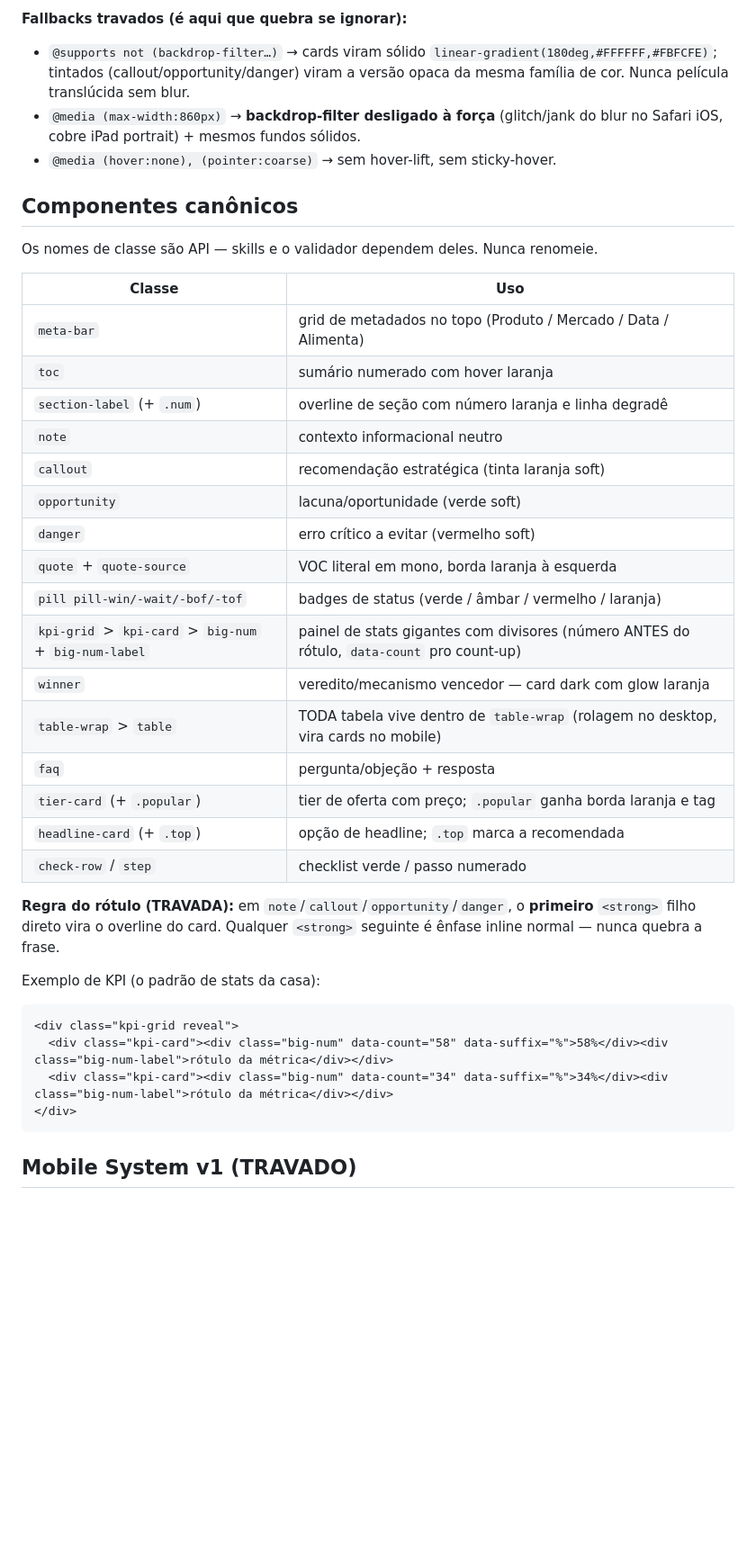
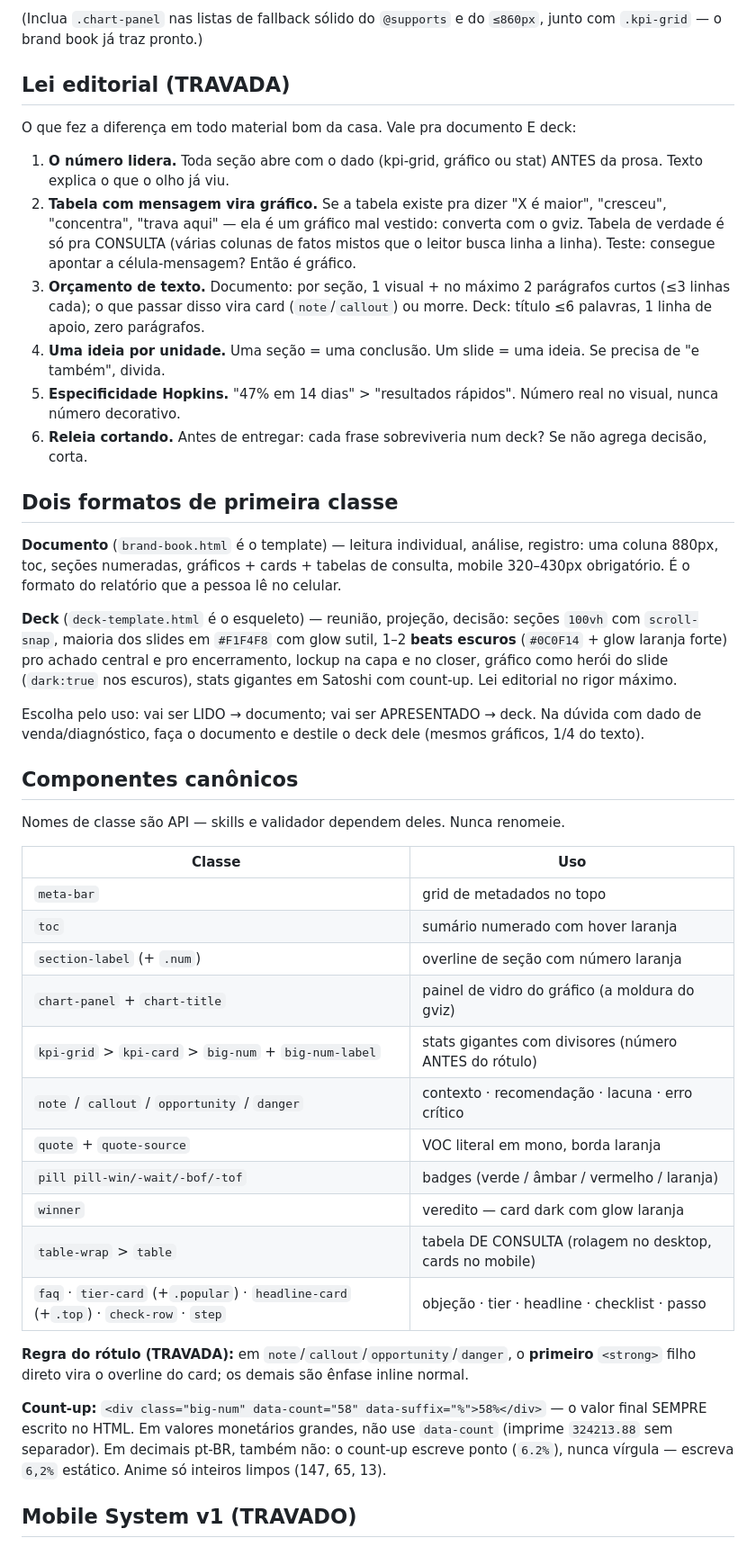
Before and after one commit to rafaelnasch/branding-growai, a Markdown page: SKILL.md, the part around one of its changes. Shown at 90% size. GitHub-like rendering; blank space fills up the shorter version.

````diff
--- a/SKILL.md
+++ b/SKILL.md
@@ -88,41 +120,46 @@ body::before { content:""; position:fixed; inset:0; z-index:-2; pointer-events:n
 
-**Fallbacks travados (é aqui que quebra se ignorar):**
-- `@supports not (backdrop-filter…)` → cards viram sólido `linear-gradient(180deg,#FFFFFF,#FBFCFE)`; tintados (callout/opportunity/danger) viram a versão opaca da mesma família de cor. Nunca película translúcida sem blur.
-- `@media (max-width:860px)` → **backdrop-filter desligado à força** (glitch/jank do blur no Safari iOS, cobre iPad portrait) + mesmos fundos sólidos.
-- `@media (hover:none), (pointer:coarse)` → sem hover-lift, sem sticky-hover.
+(Inclua `.chart-panel` nas listas de fallback sólido do `@supports` e do `≤860px`, junto com `.kpi-grid` — o brand book já traz pronto.)
+
+## Lei editorial (TRAVADA)
+
+O que fez a diferença em todo material bom da casa. Vale pra documento E deck:
+
+1. **O número lidera.** Toda seção abre com o dado (kpi-grid, gráfico ou stat) ANTES da prosa. Texto explica o que o olho já viu.
+2. **Tabela com mensagem vira gráfico.** Se a tabela existe pra dizer "X é maior", "cresceu", "concentra", "trava aqui" — ela é um gráfico mal vestido: converta com o gviz. Tabela de verdade é só pra CONSULTA (várias colunas de fatos mistos que o leitor busca linha a linha). Teste: consegue apontar a célula-mensagem? Então é gráfico.
+3. **Orçamento de texto.** Documento: por seção, 1 visual + no máximo 2 parágrafos curtos (≤3 linhas cada); o que passar disso vira card (`note`/`callout`) ou morre. Deck: título ≤6 palavras, 1 linha de apoio, zero parágrafos.
+4. **Uma ideia por unidade.** Uma seção = uma conclusão. Um slide = uma ideia. Se precisa de "e também", divida.
+5. **Especificidade Hopkins.** "47% em 14 dias" > "resultados rápidos". Número real no visual, nunca número decorativo.
+6. **Releia cortando.** Antes de entregar: cada frase sobreviveria num deck? Se não agrega decisão, corta.
+
+## Dois formatos de primeira classe
+
+**Documento** (`brand-book.html` é o template) — leitura individual, análise, registro: uma coluna 880px, toc, seções numeradas, gráficos + cards + tabelas de consulta, mobile 320–430px obrigatório. É o formato do relatório que a pessoa lê no celular.
+
+**Deck** (`deck-template.html` é o esqueleto) — reunião, projeção, decisão: seções `100vh` com `scroll-snap`, maioria dos slides em `#F1F4F8` com glow sutil, 1–2 **beats escuros** (`#0C0F14` + glow laranja forte) pro achado central e pro encerramento, lockup na capa e no closer, gráfico como herói do slide (`dark:true` nos escuros), stats gigantes em Satoshi com count-up. Lei editorial no rigor máximo.
+
+Escolha pelo uso: vai ser LIDO → documento; vai ser APRESENTADO → deck. Na dúvida com dado de venda/diagnóstico, faça o documento e destile o deck dele (mesmos gráficos, 1/4 do texto).
 
 ## Componentes canônicos
 
-Os nomes de classe são API — skills e o validador dependem deles. Nunca renomeie.
+Nomes de classe são API — skills e validador dependem deles. Nunca renomeie.
 
 | Classe | Uso |
 |---|---|
-| `meta-bar` | grid de metadados no topo (Produto / Mercado / Data / Alimenta) |
+| `meta-bar` | grid de metadados no topo |
 | `toc` | sumário numerado com hover laranja |
-| `section-label` (+ `.num`) | overline de seção com número laranja e linha degradê |
-| `note` | contexto informacional neutro |
-| `callout` | recomendação estratégica (tinta laranja soft) |
-| `opportunity` | lacuna/oportunidade (verde soft) |
-| `danger` | erro crítico a evitar (vermelho soft) |
-| `quote` + `quote-source` | VOC literal em mono, borda laranja à esquerda |
-| `pill pill-win/-wait/-bof/-tof` | badges de status (verde / âmbar / vermelho / laranja) |
-| `kpi-grid` > `kpi-card` > `big-num` + `big-num-label` | painel de stats gigantes com divisores (número ANTES do rótulo, `data-count` pro count-up) |
-| `winner` | veredito/mecanismo vencedor — card dark com glow laranja |
-| `table-wrap` > `table` | TODA tabela vive dentro de `table-wrap` (rolagem no desktop, vira cards no mobile) |
-| `faq` | pergunta/objeção + resposta |
-| `tier-card` (+ `.popular`) | tier de oferta com preço; `.popular` ganha borda laranja e tag |
-| `headline-card` (+ `.top`) | opção de headline; `.top` marca a recomendada |
-| `check-row` / `step` | checklist verde / passo numerado |
+| `section-label` (+ `.num`) | overline de seção com número laranja |
+| `chart-panel` + `chart-title` | painel de vidro do gráfico (a moldura do gviz) |
+| `kpi-grid` > `kpi-card` > `big-num` + `big-num-label` | stats gigantes com divisores (número ANTES do rótulo) |
+| `note` / `callout` / `opportunity` / `danger` | contexto · recomendação · lacuna · erro crítico |
+| `quote` + `quote-source` | VOC literal em mono, borda laranja |
+| `pill pill-win/-wait/-bof/-tof` | badges (verde / âmbar / vermelho / laranja) |
+| `winner` | veredito — card dark com glow laranja |
+| `table-wrap` > `table` | tabela DE CONSULTA (rolagem no desktop, cards no mobile) |
+| `faq` · `tier-card` (+`.popular`) · `headline-card` (+`.top`) · `check-row` · `step` | objeção · tier · headline · checklist · passo |
 
-**Regra do rótulo (TRAVADA):** em `note`/`callout`/`opportunity`/`danger`, o **primeiro** `<strong>` filho direto vira o overline do card. Qualquer `<strong>` seguinte é ênfase inline normal — nunca quebra a frase.
+**Regra do rótulo (TRAVADA):** em `note`/`callout`/`opportunity`/`danger`, o **primeiro** `<strong>` filho direto vira o overline do card; os demais são ênfase inline normal.
 
-Exemplo de KPI (o padrão de stats da casa):
-```html
-<div class="kpi-grid reveal">
-  <div class="kpi-card"><div class="big-num" data-count="58" data-suffix="%">58%</div><div class="big-num-label">rótulo da métrica</div></div>
-  <div class="kpi-card"><div class="big-num" data-count="34" data-suffix="%">34%</div><div class="big-num-label">rótulo da métrica</div></div>
-</div>
-```
+**Count-up:** `<div class="big-num" data-count="58" data-suffix="%">58%</div>` — o valor final SEMPRE escrito no HTML. Em valores monetários grandes, não use `data-count` (imprime `324213.88` sem separador). Em decimais pt-BR, também não: o count-up escreve ponto (`6.2%`), nunca vírgula — escreva `6,2%` estático. Anime só inteiros limpos (147, 65, 13).
 
 ## Mobile System v1 (TRAVADO)
 
````
Also changed, not shown: other parts of SKILL.md (+92 -78 lines), README.md (+16 -12 lines), assets/preview-desktop.png, assets/preview-mobile.png, 3 other files.
